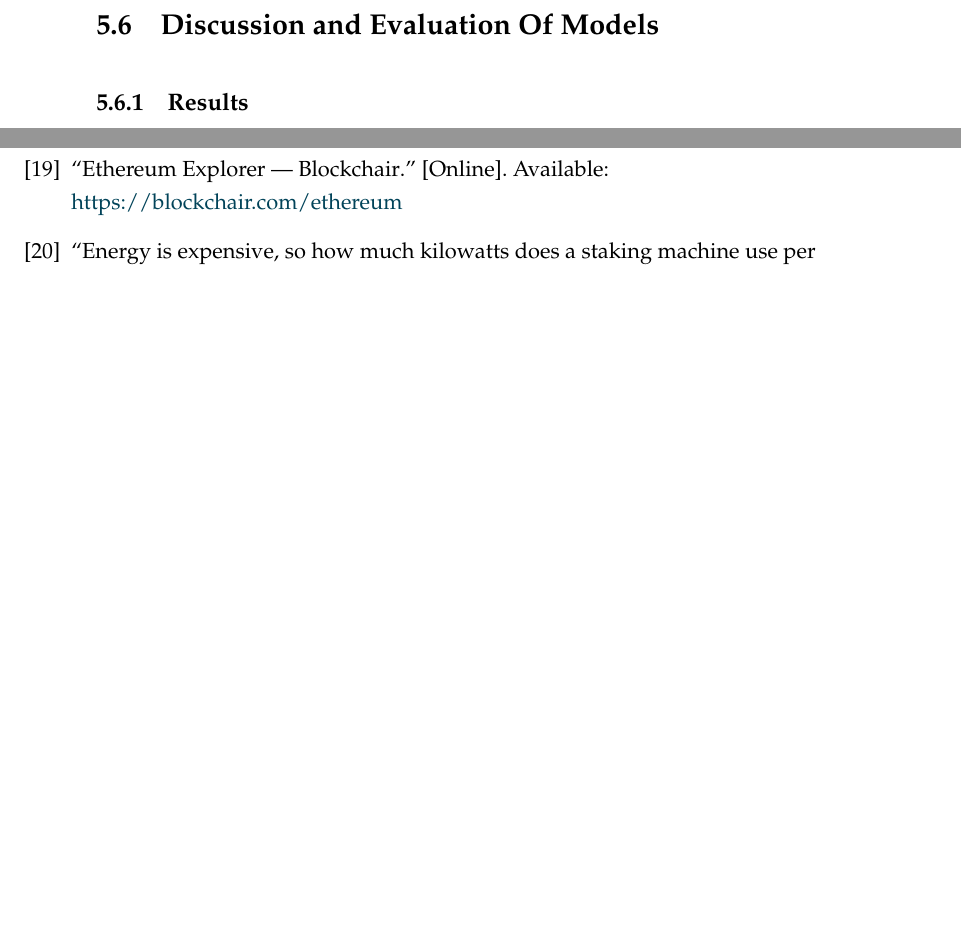
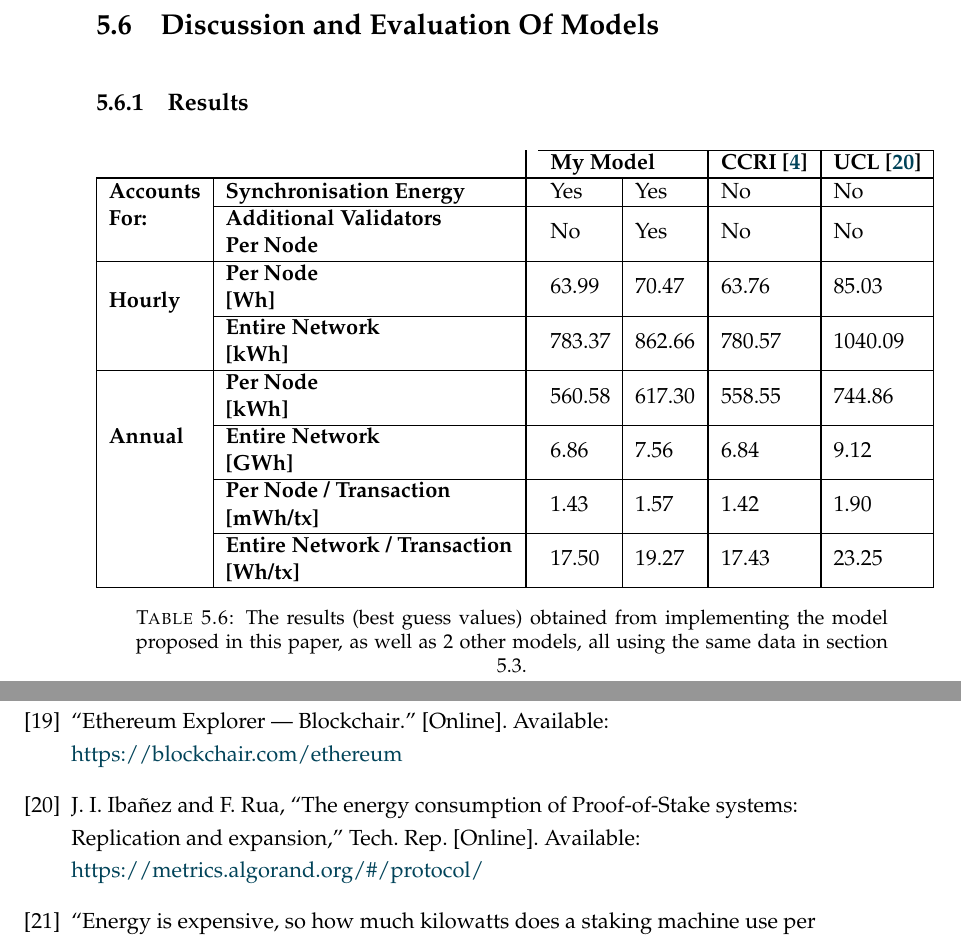
Before and after one commit to GavinAren/BlockckchainEnergyConsumptionModellingThesis, a LaTeX thesis (1main.tex, which reads ModellingTechnicalSection.tex): two parts of pages 47 and 54 of 60, joined at a grey line, cut so that both start at the same text, the shorter picture padded with empty space. Compiled offline with pdfLaTeX.

Commit message:
Full results table made

```diff
--- a/ModellingTechnicalSection.tex
+++ b/ModellingTechnicalSection.tex
@@ -541,6 +541,76 @@ A simple logical model for estimating the energy consumption of Ethereum 2.0's e
 \section{Discussion and Evaluation Of Models}
 % ____________________________________________________________________________
 \subsection{Results}
+
+
+
+
+
+
+
+% Please add the following required packages to your document preamble:
+% \usepackage{multirow}
+\begin{table}[h]
+\begin{tabular}{ll"ll"l"l|}
+\cline{3-6}
+ &
+   &
+  \multicolumn{2}{l"}{\textbf{My Model}} &
+  \textbf{CCRI \cite{CryptoCarbonRatingsInstitute2022TheNetwork}} &
+  \textbf{UCL \cite{IbanezTheExpansion}} \\ \thickhline
+\multicolumn{1}{|l|}{\multirow{2}{*}{\textbf{\begin{tabular}[c]{@{}l@{}}Accounts \\ For:\end{tabular}}}} &
+  \textbf{Synchronisation Energy} &
+  \multicolumn{1}{l|}{Yes} &
+  Yes &
+  No &
+  No \\ \cline{2-6}
+\multicolumn{1}{|l|}{} &
+  \textbf{\begin{tabular}[c]{@{}l@{}}Additional Validators \\ Per Node\end{tabular}} &
+  \multicolumn{1}{l|}{No} &
+  Yes &
+  No &
+  No \\ \hline
+\multicolumn{1}{|l|}{\multirow{2}{*}{\textbf{Hourly}}} &
+  \textbf{\begin{tabular}[c]{@{}l@{}}Per Node \\ {[}Wh{]}\end{tabular}} &
+  \multicolumn{1}{l|}{63.99} &
+  70.47 &
+  63.76 &
+  85.03 \\ \cline{2-6}
+\multicolumn{1}{|l|}{} &
+  \textbf{\begin{tabular}[c]{@{}l@{}}Entire Network \\ {[}kWh{]}\end{tabular}} &
+  \multicolumn{1}{l|}{783.37} &
+  862.66 &
+  780.57 &
+  1040.09 \\ \hline
+\multicolumn{1}{|l|}{\multirow{4}{*}{\textbf{Annual}}} &
+  \textbf{\begin{tabular}[c]{@{}l@{}}Per Node \\ {[}kWh{]}\end{tabular}} &
+  \multicolumn{1}{l|}{560.58} &
+  617.30 &
+  558.55 &
+  744.86 \\ \cline{2-6}
+\multicolumn{1}{|l|}{} &
+  \textbf{\begin{tabular}[c]{@{}l@{}}Entire Network \\ {[}GWh{]}\end{tabular}} &
+  \multicolumn{1}{l|}{6.86} &
+  7.56 &
+  6.84 &
+  9.12 \\ \cline{2-6}
+\multicolumn{1}{|l|}{} &
+  \textbf{\begin{tabular}[c]{@{}l@{}}Per Node / Transaction \\ {[}mWh/tx{]}\end{tabular}} &
+  \multicolumn{1}{l|}{1.43} &
+  1.57 &
+  1.42 &
+  1.90 \\ \cline{2-6}
+\multicolumn{1}{|l|}{} &
+  \textbf{\begin{tabular}[c]{@{}l@{}}Entire Network / Transaction \\ {[}Wh/tx{]}\end{tabular}} &
+  \multicolumn{1}{l|}{17.50} &
+  19.27 &
+  17.43 &
+  23.25 \\ \hline
+\end{tabular}
+\caption{The results (best guess values) obtained from implementing the model proposed in this paper, as well as 2 other models, all using the same data in section \ref{postSyncEnergyImplementation}.}
+\label{Table:FinalResults}
+\end{table}
+
 % ____________________________________________________________________________
 \subsection{Interpretation}
 
```
Also changed, not shown: 1main.tex (+11 -0 lines), ModellingTechnicalSection.tex (2 more changed lines).
